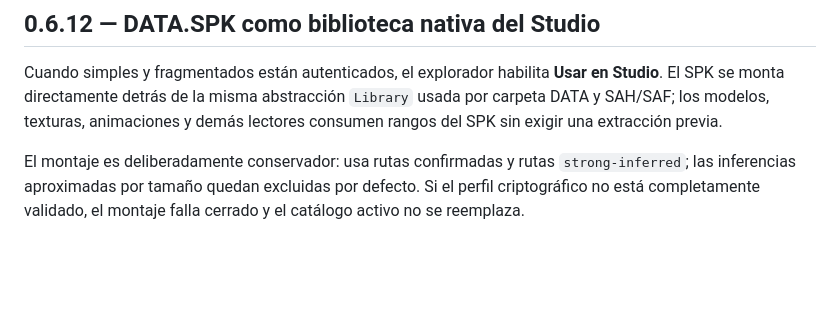
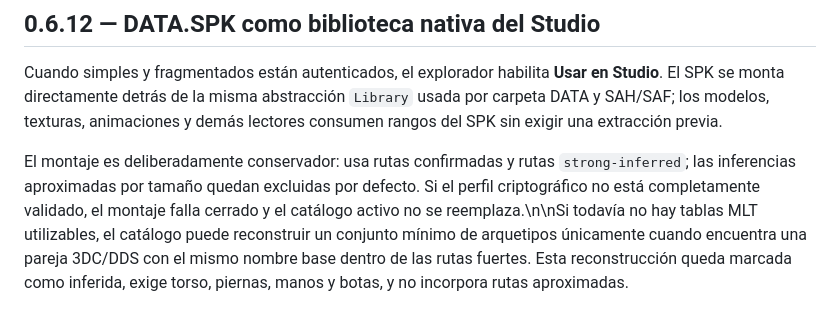
Before and after one commit to Dreynox-Company/Herramienta-Shaiya, a Markdown page: README.md, the part around the change. Drawn GitHub-style; blank space fills up the shorter version.

Commit message:
docs(spk): explain strong-route fallback archetypes

```diff
--- a/README.md
+++ b/README.md
@@ -110,4 +110,4 @@ ResourceProbe conserva una ventana breve para observar chunks nativos, pero no d
 
 Cuando simples y fragmentados están autenticados, el explorador habilita **Usar en Studio**. El SPK se monta directamente detrás de la misma abstracción `Library` usada por carpeta DATA y SAH/SAF; los modelos, texturas, animaciones y demás lectores consumen rangos del SPK sin exigir una extracción previa.
 
-El montaje es deliberadamente conservador: usa rutas confirmadas y rutas `strong-inferred`; las inferencias aproximadas por tamaño quedan excluidas por defecto. Si el perfil criptográfico no está completamente validado, el montaje falla cerrado y el catálogo activo no se reemplaza.
+El montaje es deliberadamente conservador: usa rutas confirmadas y rutas `strong-inferred`; las inferencias aproximadas por tamaño quedan excluidas por defecto. Si el perfil criptográfico no está completamente validado, el montaje falla cerrado y el catálogo activo no se reemplaza.\n\nSi todavía no hay tablas MLT utilizables, el catálogo puede reconstruir un conjunto mínimo de arquetipos únicamente cuando encuentra una pareja 3DC/DDS con el mismo nombre base dentro de las rutas fuertes. Esta reconstrucción queda marcada como inferida, exige torso, piernas, manos y botas, y no incorpora rutas aproximadas.
```
